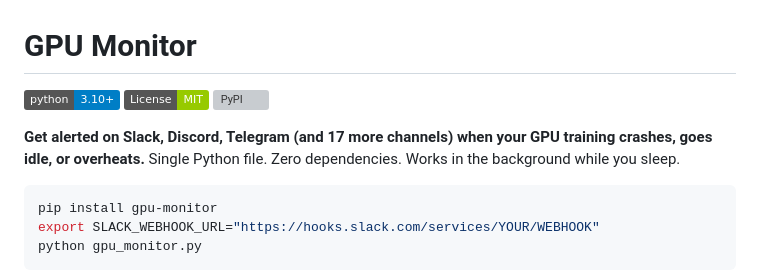
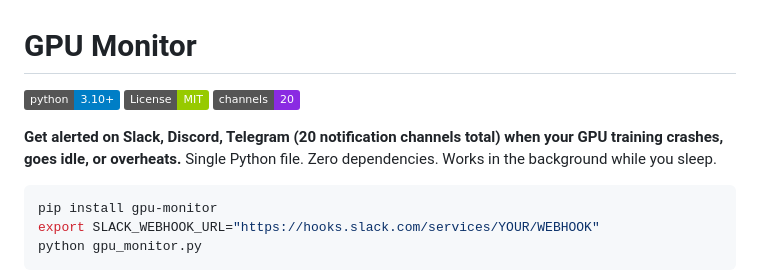
Before and after one commit to reacher-z/gpu-monitor, a Markdown page: README.md, the part around the change. Drawn GitHub-style; badges without logos; grey boxes are pictures that could not be loaded.

Commit message:
Fix badges: replace broken PyPI badge with channels badge, clarify 20 channels in tagline

````diff
--- a/README.md
+++ b/README.md
@@ -2,9 +2,9 @@
 
 [![Python 3.10+](https://img.shields.io/badge/python-3.10%2B-blue.svg)](https://www.python.org/downloads/)
 [![License: MIT](https://img.shields.io/badge/License-MIT-green.svg)](LICENSE)
-[![PyPI](https://img.shields.io/pypi/v/gpu-monitor.svg)](https://pypi.org/project/gpu-monitor/)
+[![20 channels](https://img.shields.io/badge/channels-20-blueviolet.svg)](#supported-notification-channels)
 
-**Get alerted on Slack, Discord, Telegram (and 17 more channels) when your GPU training crashes, goes idle, or overheats.** Single Python file. Zero dependencies. Works in the background while you sleep.
+**Get alerted on Slack, Discord, Telegram (20 notification channels total) when your GPU training crashes, goes idle, or overheats.** Single Python file. Zero dependencies. Works in the background while you sleep.
 
 ```bash
 pip install gpu-monitor
````
